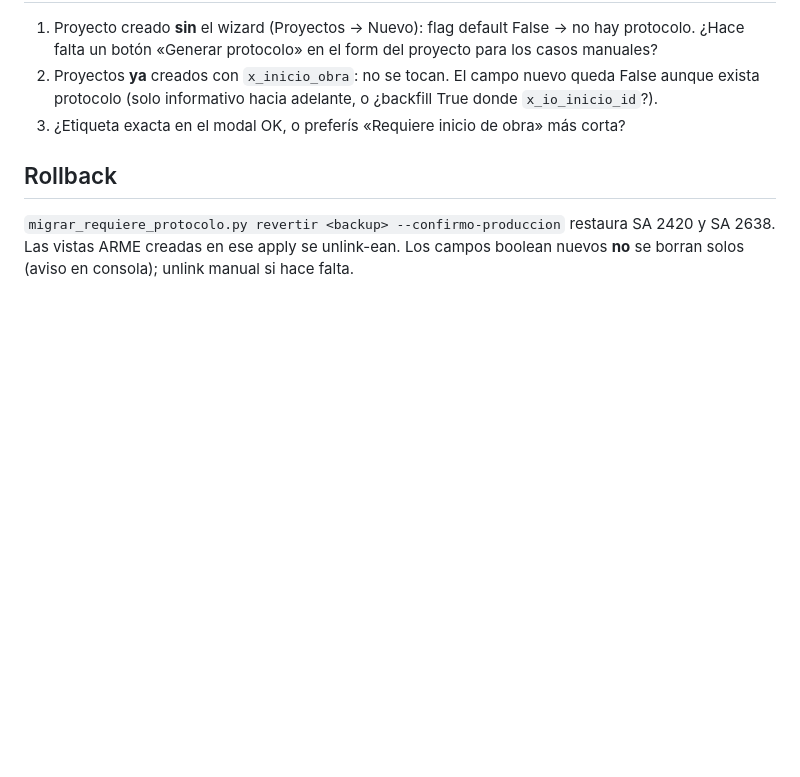
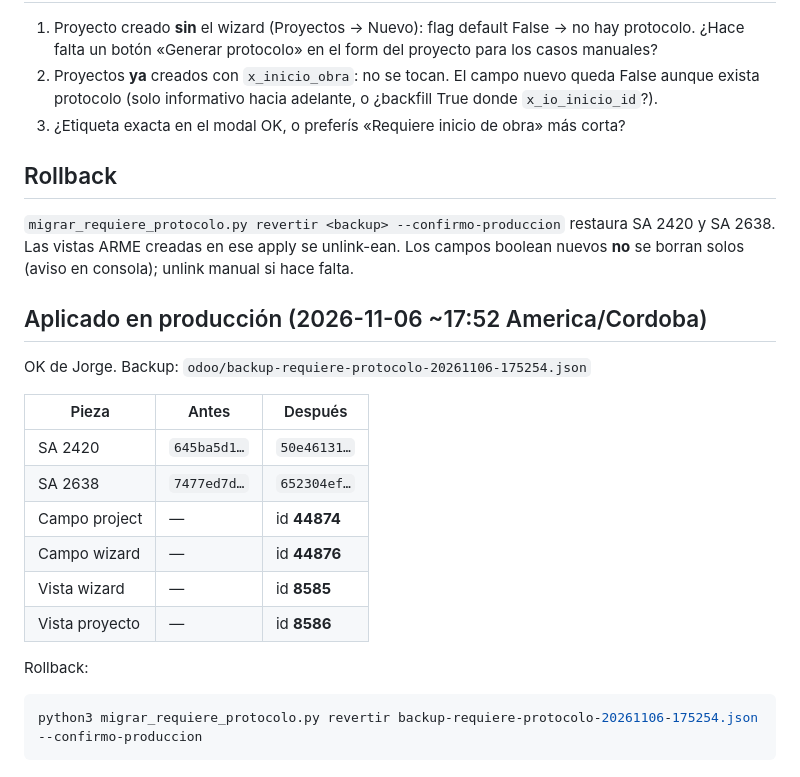
Before and after one commit to jomag32/inicio-obra, a Markdown page: odoo/NOTAS-requiere-protocolo.md, the part around the change. Drawn GitHub-style; blank space fills up the shorter version.

Commit message:
docs: aplicado check requiere protocolo en prod (backup 20261106-175254)

````diff
--- a/odoo/NOTAS-requiere-protocolo.md
+++ b/odoo/NOTAS-requiere-protocolo.md
@@ -83,3 +83,20 @@ artefactos + `revisar` dry contra prod.
 SA 2420 y SA 2638. Las vistas ARME creadas en ese apply se unlink-ean. Los
 campos boolean nuevos **no** se borran solos (aviso en consola); unlink manual
 si hace falta.
+
+## Aplicado en producción (2026-11-06 ~17:52 America/Cordoba)
+OK de Jorge. Backup: `odoo/backup-requiere-protocolo-20261106-175254.json`
+
+| Pieza | Antes | Después |
+|---|---|---|
+| SA 2420 | `645ba5d1…` | `50e46131…` |
+| SA 2638 | `7477ed7d…` | `652304ef…` |
+| Campo project | — | id **44874** |
+| Campo wizard | — | id **44876** |
+| Vista wizard | — | id **8585** |
+| Vista proyecto | — | id **8586** |
+
+Rollback:
+```bash
+python3 migrar_requiere_protocolo.py revertir backup-requiere-protocolo-20261106-175254.json --confirmo-produccion
+```
````
